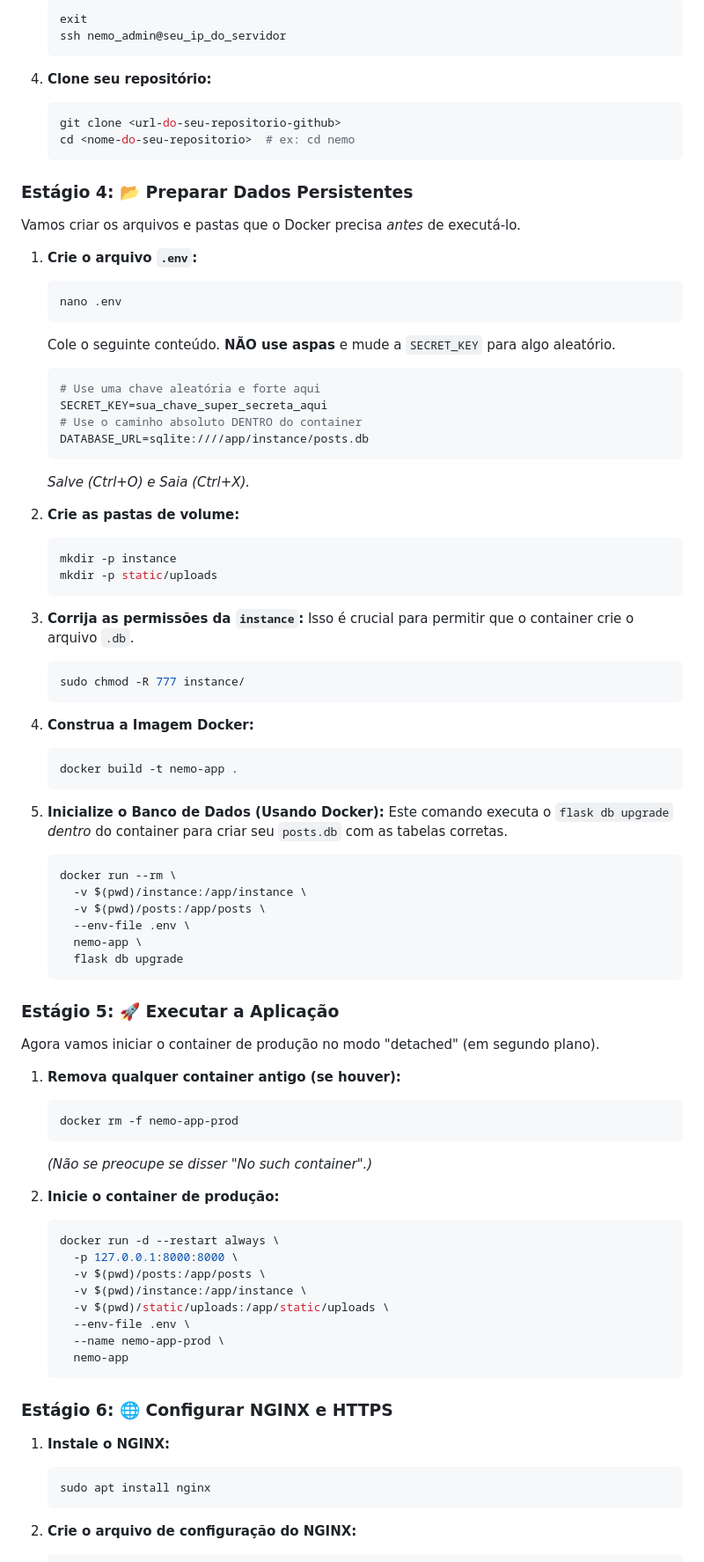
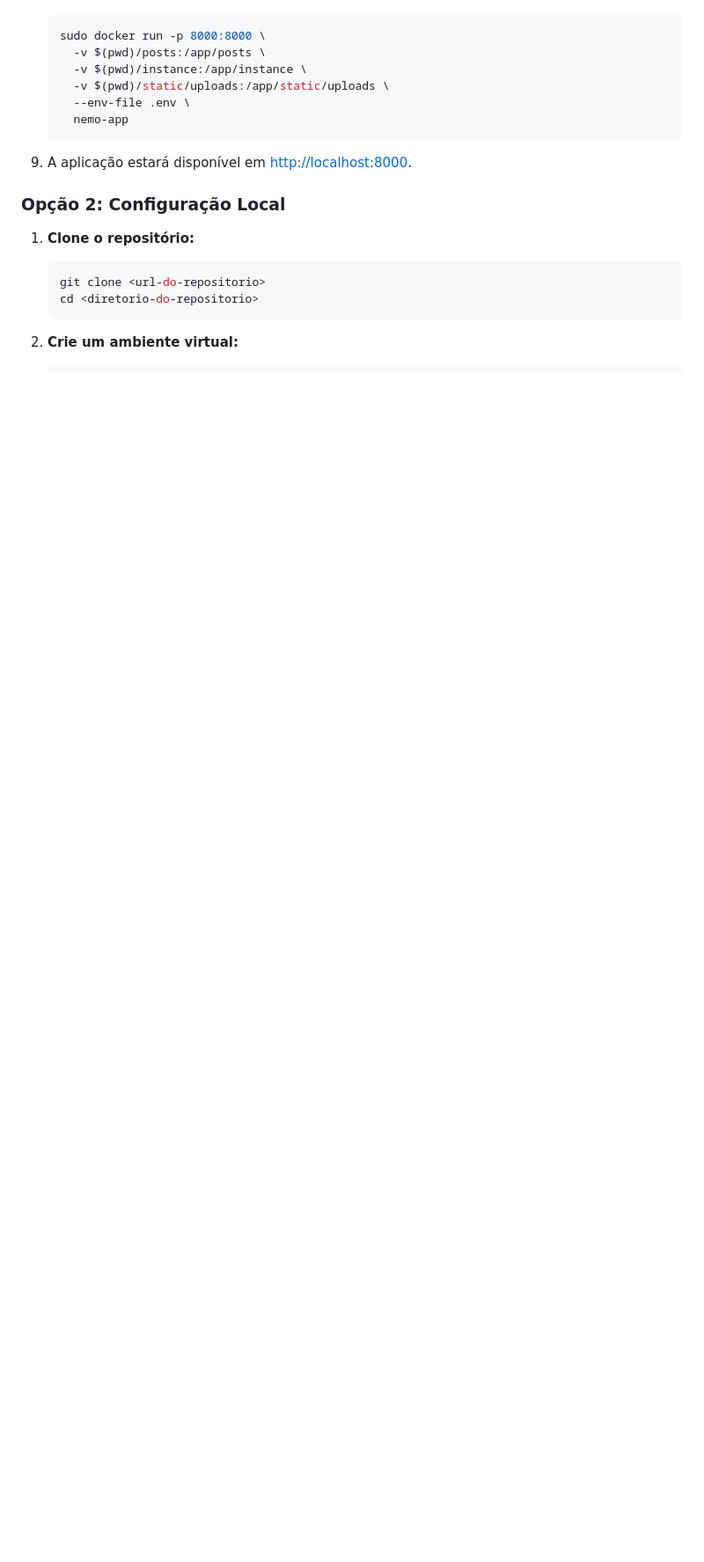
Before and after one commit to nemo-usp/nemo-site, a Markdown page: README.md, the part around the change printed below. Shown: that part at 88% size. Drawn GitHub-style; blank space fills up the shorter version.

````diff
--- a/README.md
+++ b/README.md
@@ -90,88 +85,21 @@ Este é o guia padrão para implantar o site em um novo servidor Ubuntu (como o
     ```bash
-    exit
-    ssh nemo_admin@seu_ip_do_servidor
-    ```
-
-4.  **Clone seu repositório:**
-    ```bash
-    git clone <url-do-seu-repositorio-github>
-    cd <nome-do-seu-repositorio>  # ex: cd nemo
-    ```
-
-### Estágio 4: 📂 Preparar Dados Persistentes
-
-Vamos criar os arquivos e pastas que o Docker precisa *antes* de executá-lo.
-
-1.  **Crie o arquivo `.env`:**
-    ```bash
-    nano .env
-    ```
-    Cole o seguinte conteúdo. **NÃO use aspas** e mude a `SECRET_KEY` para algo aleatório.
-
-    ```env
-    # Use uma chave aleatória e forte aqui
-    SECRET_KEY=sua_chave_super_secreta_aqui
-    # Use o caminho absoluto DENTRO do container
-    DATABASE_URL=sqlite:////app/instance/posts.db
-    ```
-    *Salve (Ctrl+O) e Saia (Ctrl+X).*
-
-2.  **Crie as pastas de volume:**
-    ```bash
-    mkdir -p instance
-    mkdir -p static/uploads
-    ```
-
-3.  **Corrija as permissões da `instance`:**
-    Isso é crucial para permitir que o container crie o arquivo `.db`.
-    ```bash
-    sudo chmod -R 777 instance/
-    ```
-
-4.  **Construa a Imagem Docker:**
-    ```bash
-    docker build -t nemo-app .
-    ```
-
-5.  **Inicialize o Banco de Dados (Usando Docker):**
-    Este comando executa o `flask db upgrade` *dentro* do container para criar seu `posts.db` com as tabelas corretas.
-    ```bash
-    docker run --rm \
-      -v $(pwd)/instance:/app/instance \
-      -v $(pwd)/posts:/app/posts \
-      --env-file .env \
-      nemo-app \
-      flask db upgrade
-    ```
-
-### Estágio 5: 🚀 Executar a Aplicação
-
-Agora vamos iniciar o container de produção no modo "detached" (em segundo plano).
-
-1.  **Remova qualquer container antigo (se houver):**
-    ```bash
-    docker rm -f nemo-app-prod
-    ```
-    *(Não se preocupe se disser "No such container".)*
-
-2.  **Inicie o container de produção:**
-    ```bash
-    docker run -d --restart always \
-      -p 127.0.0.1:8000:8000 \
+    sudo docker run -p 8000:8000 \
       -v $(pwd)/posts:/app/posts \
       -v $(pwd)/instance:/app/instance \
       -v $(pwd)/static/uploads:/app/static/uploads \
       --env-file .env \
-      --name nemo-app-prod \
       nemo-app
     ```
 
-### Estágio 6: 🌐 Configurar NGINX e HTTPS
+9.  A aplicação estará disponível em [http://localhost:8000](http://localhost:8000).
 
-1.  **Instale o NGINX:**
+### Opção 2: Configuração Local
+
+1.  **Clone o repositório:**
     ```bash
-    sudo apt install nginx
+    git clone <url-do-repositorio>
+    cd <diretorio-do-repositorio>
     ```
 
-2.  **Crie o arquivo de configuração do NGINX:**
+2.  **Crie um ambiente virtual:**
     ```bash
````
Also changed, not shown: other parts of README.md (+89 -107 lines).
